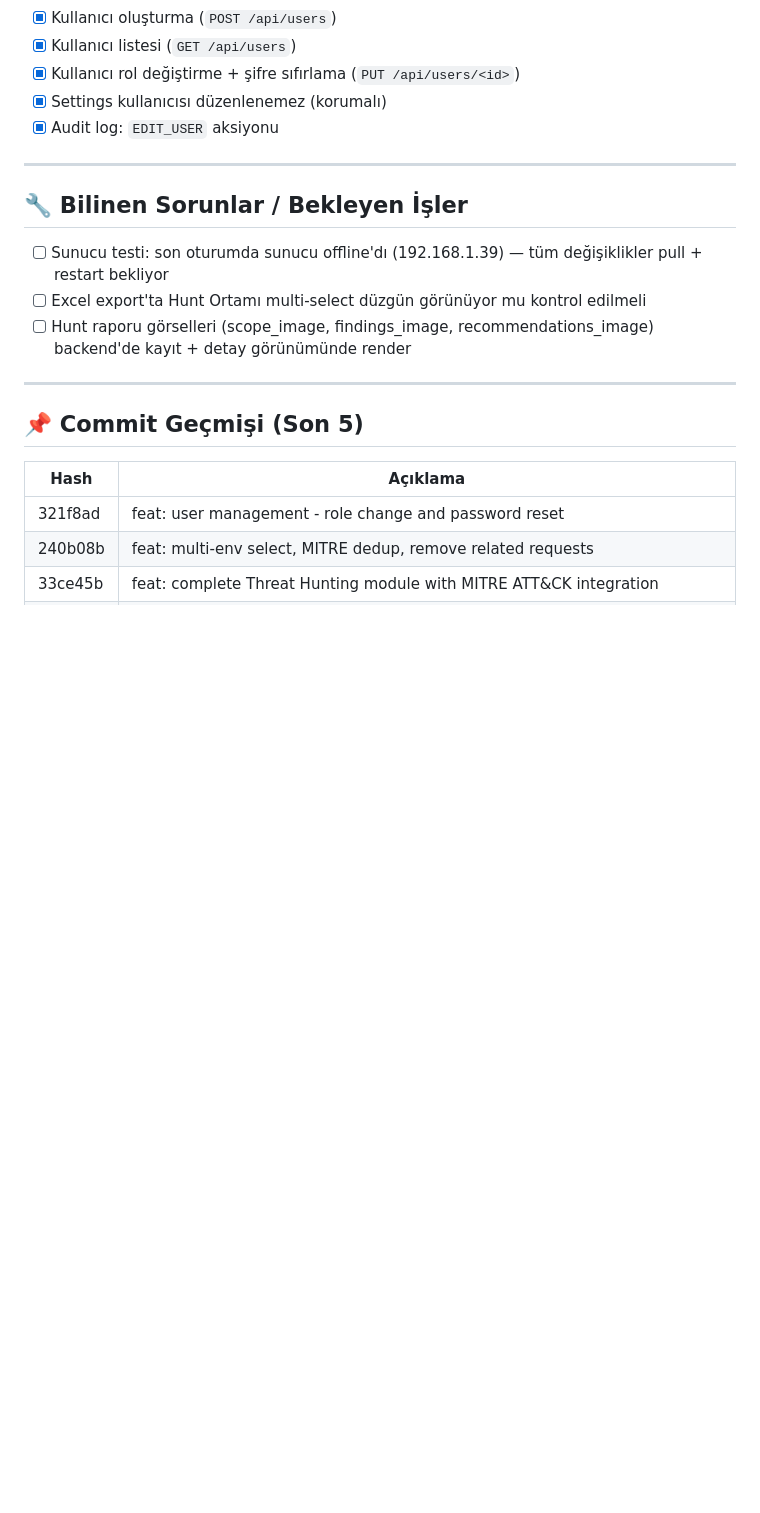
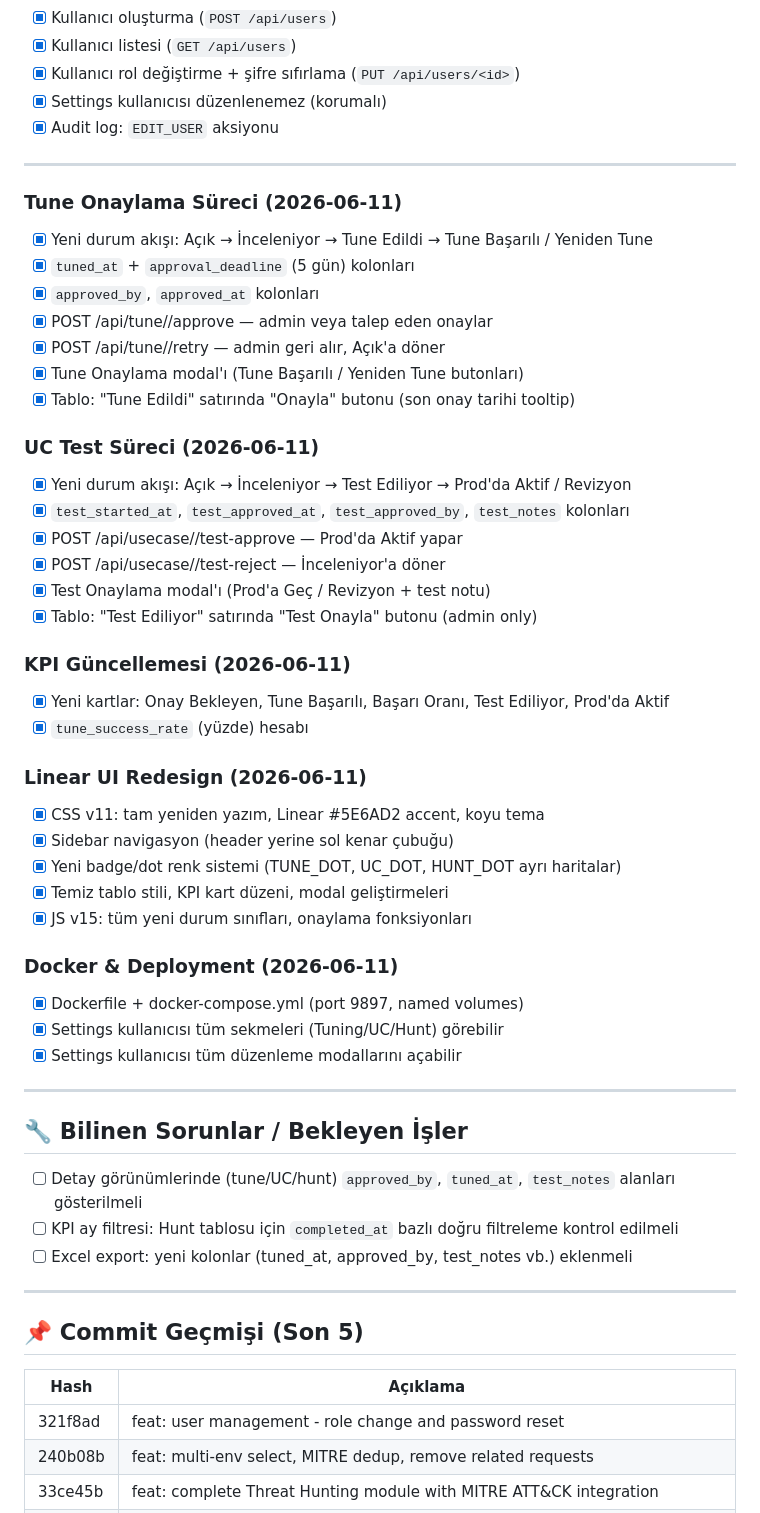
Before and after one commit to ocobayhan/soc-rule-tracker, a Markdown page: docs/PROGRESS.md, the part around one of its changes. Rendered like a GitHub page; blank space fills up the shorter version.

Commit message:
docs: update PROGRESS.md for Linear redesign + approval workflow

```diff
--- a/docs/PROGRESS.md
+++ b/docs/PROGRESS.md
@@ -72,11 +72,46 @@
 
 ---
 
+### Tune Onaylama Süreci (2026-06-11)
+- [x] Yeni durum akışı: Açık → İnceleniyor → Tune Edildi → Tune Başarılı / Yeniden Tune
+- [x] `tuned_at` + `approval_deadline` (5 gün) kolonları
+- [x] `approved_by`, `approved_at` kolonları
+- [x] POST /api/tune/<id>/approve — admin veya talep eden onaylar
+- [x] POST /api/tune/<id>/retry — admin geri alır, Açık'a döner
+- [x] Tune Onaylama modal'ı (Tune Başarılı / Yeniden Tune butonları)
+- [x] Tablo: "Tune Edildi" satırında "Onayla" butonu (son onay tarihi tooltip)
+
+### UC Test Süreci (2026-06-11)
+- [x] Yeni durum akışı: Açık → İnceleniyor → Test Ediliyor → Prod'da Aktif / Revizyon
+- [x] `test_started_at`, `test_approved_at`, `test_approved_by`, `test_notes` kolonları
+- [x] POST /api/usecase/<id>/test-approve — Prod'da Aktif yapar
+- [x] POST /api/usecase/<id>/test-reject — İnceleniyor'a döner
+- [x] Test Onaylama modal'ı (Prod'a Geç / Revizyon + test notu)
+- [x] Tablo: "Test Ediliyor" satırında "Test Onayla" butonu (admin only)
+
+### KPI Güncellemesi (2026-06-11)
+- [x] Yeni kartlar: Onay Bekleyen, Tune Başarılı, Başarı Oranı, Test Ediliyor, Prod'da Aktif
+- [x] `tune_success_rate` (yüzde) hesabı
+
+### Linear UI Redesign (2026-06-11)
+- [x] CSS v11: tam yeniden yazım, Linear #5E6AD2 accent, koyu tema
+- [x] Sidebar navigasyon (header yerine sol kenar çubuğu)
+- [x] Yeni badge/dot renk sistemi (TUNE_DOT, UC_DOT, HUNT_DOT ayrı haritalar)
+- [x] Temiz tablo stili, KPI kart düzeni, modal geliştirmeleri
+- [x] JS v15: tüm yeni durum sınıfları, onaylama fonksiyonları
+
+### Docker & Deployment (2026-06-11)
+- [x] Dockerfile + docker-compose.yml (port 9897, named volumes)
+- [x] Settings kullanıcısı tüm sekmeleri (Tuning/UC/Hunt) görebilir
+- [x] Settings kullanıcısı tüm düzenleme modallarını açabilir
+
+---
+
 ## 🔧 Bilinen Sorunlar / Bekleyen İşler
 
-- [ ] Sunucu testi: son oturumda sunucu offline'dı (192.168.1.39) — tüm değişiklikler pull + restart bekliyor
-- [ ] Excel export'ta Hunt Ortamı multi-select düzgün görünüyor mu kontrol edilmeli
-- [ ] Hunt raporu görselleri (scope_image, findings_image, recommendations_image) backend'de kayıt + detay görünümünde render
+- [ ] Detay görünümlerinde (tune/UC/hunt) `approved_by`, `tuned_at`, `test_notes` alanları gösterilmeli
+- [ ] KPI ay filtresi: Hunt tablosu için `completed_at` bazlı doğru filtreleme kontrol edilmeli
+- [ ] Excel export: yeni kolonlar (tuned_at, approved_by, test_notes vb.) eklenmeli
 
 ---
 
```
Also changed, not shown: other parts of docs/PROGRESS.md (+1 -1 lines).
